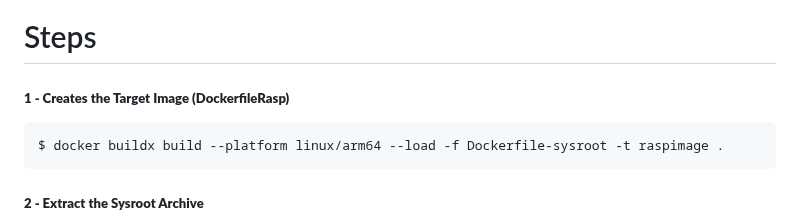
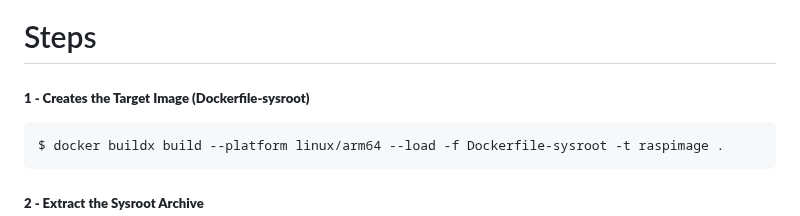
Before and after one commit to SEAME-pt/Team2_TheySEAME_Rollin, a Markdown page: apps/Cluster/README.md, the part around the change. Rendered like a GitHub page.

Commit message:
Update README to reflect Dockerfile name change

````diff
--- a/apps/Cluster/README.md
+++ b/apps/Cluster/README.md
@@ -103,7 +103,7 @@ The resulting executable is fully compatible with the Raspberry Pi target.
 
 # Steps
 
-##### **1 - Creates the Target Image (DockerfileRasp)**
+##### **1 - Creates the Target Image (Dockerfile-sysroot)**
 
 ```bash
 $ docker buildx build --platform linux/arm64 --load -f Dockerfile-sysroot -t raspimage .
````
